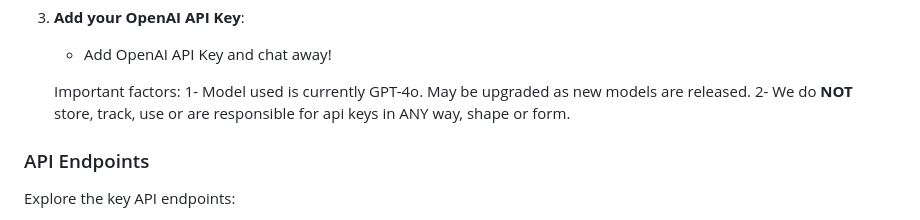
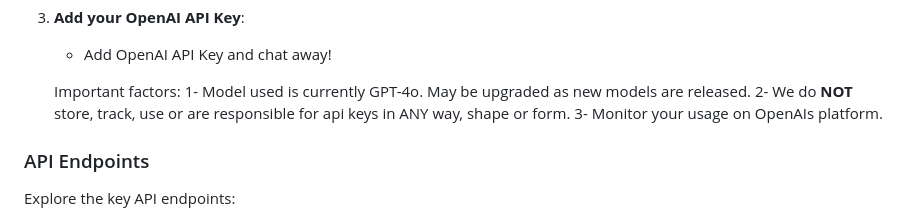
Before and after one commit to RGimenez1/CinemaAI, a Markdown page: README.md, the part around the change. Rendered like a GitHub page.

Commit message:
chore: Add usage monitoring reminder for OpenAI platform on Readme

```diff
--- a/README.md
+++ b/README.md
@@ -134,6 +134,7 @@ Follow these steps to set up and run CinemaAI on your local machine.
    Important factors:
    1- Model used is currently GPT-4o. May be upgraded as new models are released.
    2- We do **NOT** store, track, use or are responsible for api keys in ANY way, shape or form.
+   3- Monitor your usage on OpenAIs platform.
 
 ### API Endpoints
 
```
